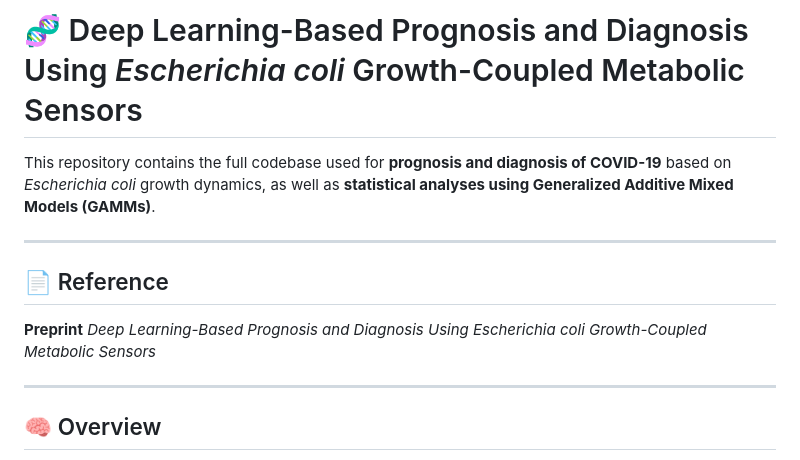
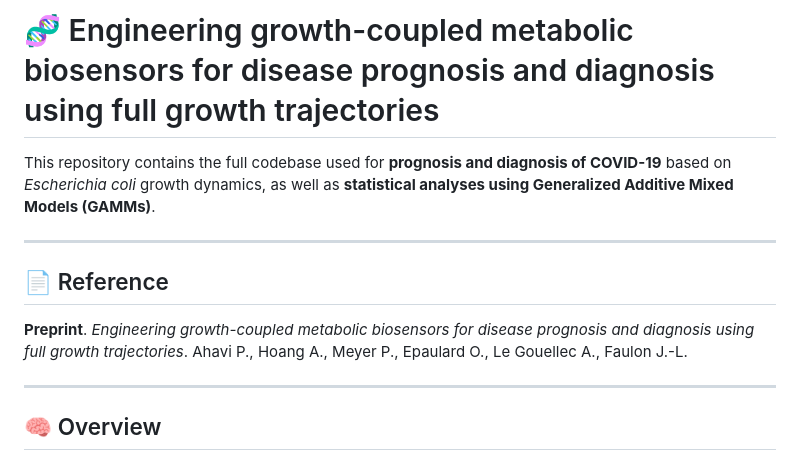
Before and after one commit to brsynth/mutant-covid, a Markdown page: README.md, the part around the change. Drawn GitHub-style.

Commit message:
docs(README): update paper title

```diff
--- a/README.md
+++ b/README.md
@@ -1,4 +1,4 @@
-# 🧬 Deep Learning-Based Prognosis and Diagnosis Using *Escherichia coli* Growth-Coupled Metabolic Sensors
+# 🧬 Engineering growth-coupled metabolic biosensors for disease prognosis and diagnosis using full growth trajectories
 
 This repository contains the full codebase used for **prognosis and diagnosis of COVID-19** based on *Escherichia coli* growth dynamics, as well as **statistical analyses using Generalized Additive Mixed Models (GAMMs)**.
 
@@ -6,8 +6,8 @@ This repository contains the full codebase used for **prognosis and diagnosis of
 
 ## 📄 Reference
 
-**Preprint**
-*Deep Learning-Based Prognosis and Diagnosis Using Escherichia coli Growth-Coupled Metabolic Sensors*
+**Preprint**.
+*Engineering growth-coupled metabolic biosensors for disease prognosis and diagnosis using full growth trajectories*. Ahavi P., Hoang A., Meyer P., Epaulard O., Le Gouellec A., Faulon J.-L.
 
 ---
 
```
